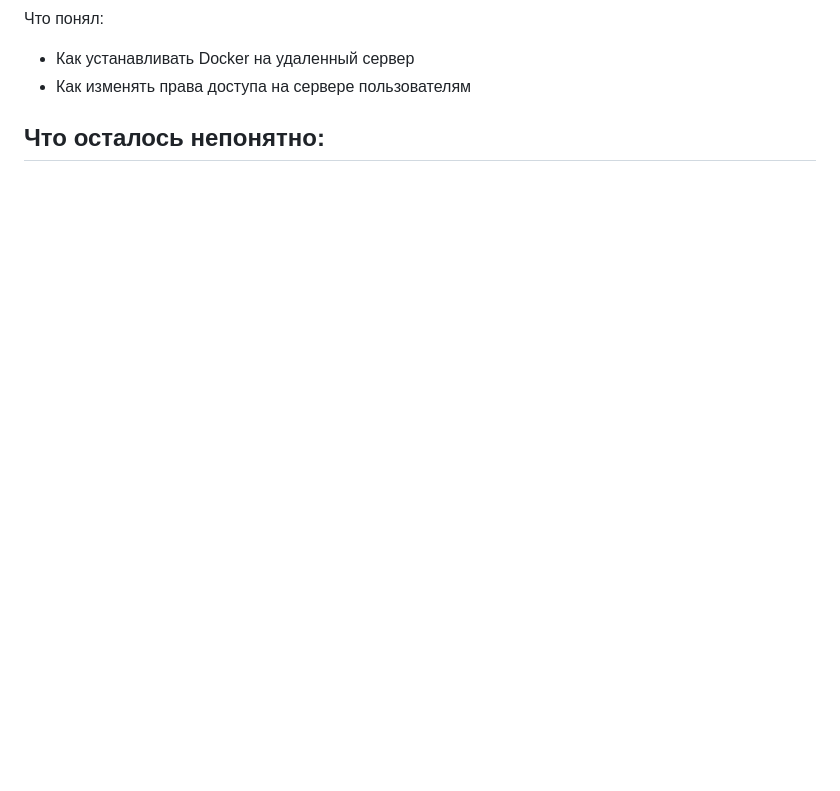
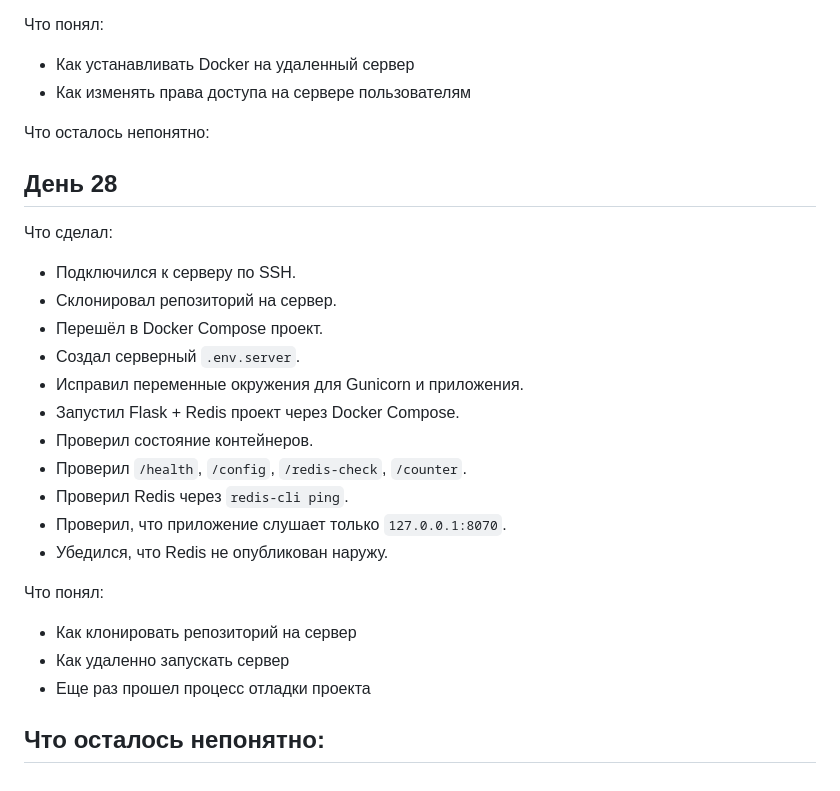
Before and after one commit to BorsalinoK1zaru/devops-roadmap, a Markdown page: sprint-02-linux-vps/report.md, the part around the change. Drawn GitHub-style; blank space fills up the shorter version.

```diff
--- a/sprint-02-linux-vps/report.md
+++ b/sprint-02-linux-vps/report.md
@@ -125,4 +125,26 @@
 - Как изменять права доступа на сервере пользователям
 
 Что осталось непонятно:
+
+## День 28
+
+Что сделал:
+- Подключился к серверу по SSH.
+- Склонировал репозиторий на сервер.
+- Перешёл в Docker Compose проект.
+- Создал серверный `.env.server`.
+- Исправил переменные окружения для Gunicorn и приложения.
+- Запустил Flask + Redis проект через Docker Compose.
+- Проверил состояние контейнеров.
+- Проверил `/health`, `/config`, `/redis-check`, `/counter`.
+- Проверил Redis через `redis-cli ping`.
+- Проверил, что приложение слушает только `127.0.0.1:8070`.
+- Убедился, что Redis не опубликован наружу.
+
+Что понял:
+- Как клонировать репозиторий на сервер
+- Как удаленно запускать сервер
+- Еще раз прошел процесс отладки проекта
+
+Что осталось непонятно:
 -
```
Also changed, not shown: sprint-02-linux-vps/notes.md (+12 -0 lines).
